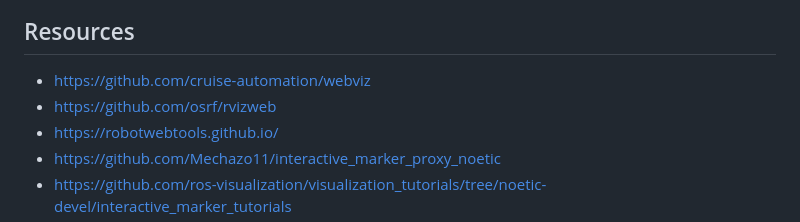
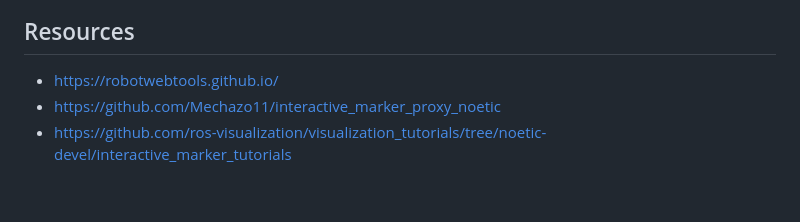
Before and after one commit to rusmilov/dexterity-interface, a Markdown page: README.md, the part around the change printed below. GitHub-like rendering; blank space fills up the shorter version.

```diff
--- a/README.md
+++ b/README.md
@@ -167,6 +279,4 @@ These are the submodules used in this project
 ## Resources
-* https://github.com/cruise-automation/webviz
-* https://github.com/osrf/rvizweb
 * https://robotwebtools.github.io/
 * https://github.com/Mechazo11/interactive_marker_proxy_noetic
 * https://github.com/ros-visualization/visualization_tutorials/tree/noetic-devel/interactive_marker_tutorials
```
Also changed, not shown: other parts of README.md (+112 -0 lines).
